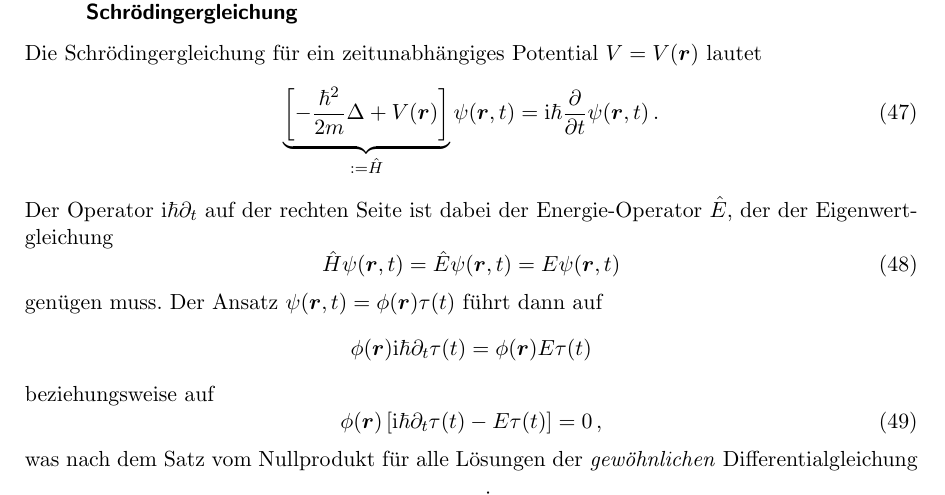
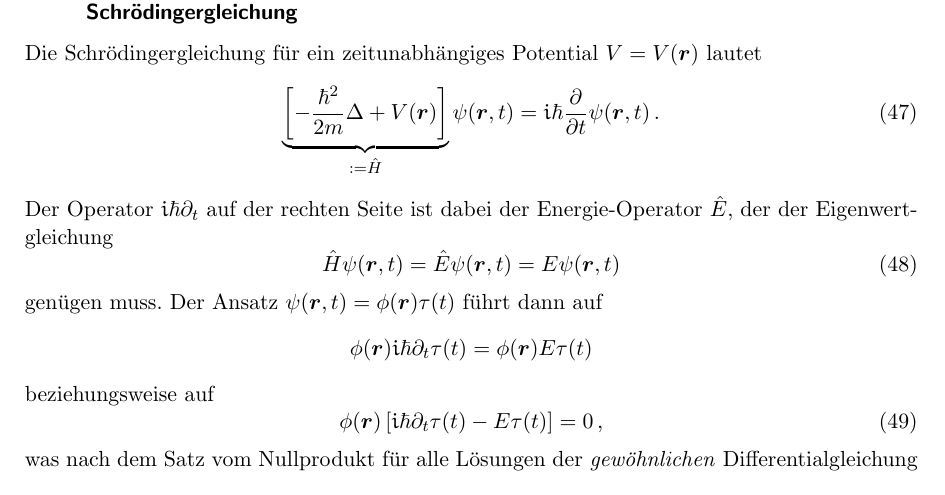
Before and after one commit to aeberspaecher/TheoHandouts, a LaTeX paper (EDyn-PDE/EDyn-PDE.tex, which reads simpleMath.sty): part of page 8 of 9, cut so that both start at the same text. Compiled offline with pdfLaTeX.

Commit message:
Benutze aktuelles simpleMath-Paket.

```diff
--- a/EDyn-PDE/EDyn-PDE.tex
+++ b/EDyn-PDE/EDyn-PDE.tex
@@ -9,7 +9,7 @@
 \usepackage[amssymb]{SIunits} % Einheiten anständig setzen
 \usepackage{bbm} % fetter gedrucktes verfügbar machen, z.B. \mathbbm{1} = Eins mit Doppelstrich
 \usepackage{nicefrac}
-\usepackage[square, Euler, newVec]{simpleMath}
+\usepackage[Euler]{simpleMath}
 \usepackage{tikz}
 \usepackage{hyperref}
 \hypersetup{colorlinks,
--- a/simpleMath.sty
+++ b/simpleMath.sty
@@ -11,41 +22,55 @@
 %-----------------------------------------------------------------------
 % options:
 
-% option oldVec/newVec:
-\DeclareOption{newVec}{
+\newif\if@useoldvec
+\@useoldvecfalse
+\DeclareOption{oldvec}{\@useoldvectrue}
+
+\newif\if@useEuler
+\@useEulerfalse
+\DeclareOption{Euler}{\@useEulertrue}
+
+\newif\if@useRound
+\@useRoundfalse
+\DeclareOption{round}{\@useRoundtrue}
+
+\DeclareOption*{\PackageWarning{simpleMath}{Unknown option `\CurrentOption'}}
+\ProcessOptions\relax
+
+%-----------------------------------------------------------------------
+% Process all switch-like options:
+
+% use new or old vectors?
 \let\oldvec=\vec
-\renewcommand{\vec}[1]{{\ensuremath{\boldsymbol{#1}}}}} % Fette, kursive Vektoren; bold italic vectors
+\if@useoldvec
+\renewcommand{\vec}[1]{{\ensuremath{\oldvec{#1}}}} % Alte Vektoren mit Pfeil; old style vectors with arrows
+\else
+\renewcommand{\vec}[1]{{\ensuremath{\boldsymbol{#1}}}} % Fette, kursive Vektoren; bold italic vectors
+\fi
 
-\DeclareOption{oldVec}{
-\renewcommand{\vec}[1]{{\ensuremath{\oldvec{#1}}}}} % Normale Vektoren; ordinary vectors
-
-% option round/square brackets:
-\DeclareOption{round}{
-\newcommand{\lparan}{\left(}
-\newcommand{\rparan}{\right)}}
-
-\DeclareOption{square}{
-\newcommand{\lparan}{\left[}
-\newcommand{\rparan}{\right]}}
-
-
-% options for e and i:
-\DeclareOption{Euler}{
+% Roman e,i or Euler e,i?
+\if@useEuler
 % e und i in Euler font
 % e and i in Euler font
 \newcommand{\ee}{\ensuremath{\matheuler{e}}} % Euler Roman "e" als Euler-Zahl; Euler Roman "e" as the Euler number
-\newcommand{\ii}{\ensuremath{\matheuler{i}}}} % Euler Roman "i" als imaginäre Einheit.; Euler Roman imaginary unit "i"
-
-\DeclareOption{noEuler}{
+\newcommand{\ii}{\ensuremath{\matheuler{i}}} % Euler Roman "i" als imaginäre Einheit.; Euler Roman imaginary unit "i"
+\else
 % e und i in roman font
 % e and i in roman font
 \newcommand{\ee}{\ensuremath{\mathrm{e}}} %  Roman "e" als Euler-Zahl; Roman "e" as Euler number
-\newcommand{\ii}{\ensuremath{\mathrm{i}}}} %  Roman "i" als imaginäre Einheit; Roman "i" as imaginary unit
+\newcommand{\ii}{\ensuremath{\mathrm{i}}} %  Roman "i" als imaginäre Einheit; Roman "i" as imaginary unit
+\fi
 
-\DeclareOption*{\PackageWarning{simpleMath}{Unknown option `\CurrentOption'}}
-\ExecuteOptions{newVec, square, noEuler} % standard options
-\ProcessOptions\relax
+% Square or round parenthesis?
+\if@useRound
+\newcommand{\lparan}{\ensuremath{\left(}}
+\newcommand{\rparan}{\ensuremath{\right)}}
+\else
+\newcommand{\lparan}{\ensuremath{\left[}}
+\newcommand{\rparan}{\ensuremath{\right]}}
+\fi
 
+%-----------------------------------------------------------------------
 %
 % My own operators and environments
 % Eigene Operatoren, Umgebungen
```
Also changed, not shown: EDyn-Fourieranalysis/EDyn-Fourieranalysis.tex (+1 -1 lines), EDyn-Vektoranalysis/EDyn-Vektoranalysis.tex (+1 -1 lines), Mechanik-Schwingungen/Mechanik-Schwingungen.tex (+1 -1 lines), simpleMath.sty (11 more changed lines).
